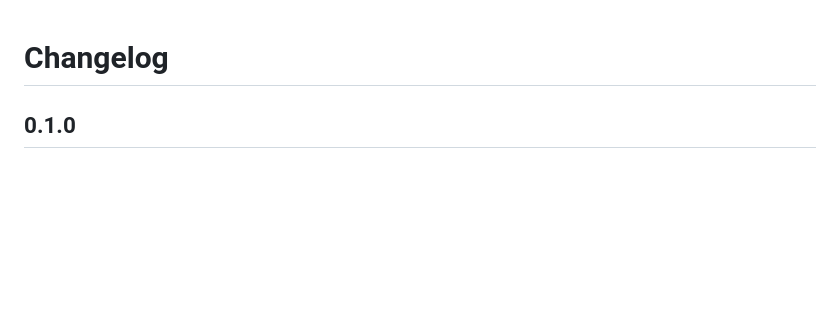
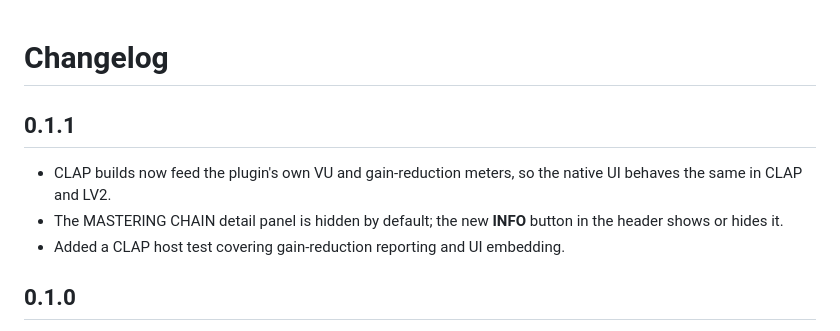
Before and after one commit to tylorismusic-commits/ember, a Markdown page: CHANGELOG.md, the part around the change. Rendered like a GitHub page; blank space fills up the shorter version.

```diff
--- a/CHANGELOG.md
+++ b/CHANGELOG.md
@@ -1,4 +1,12 @@
 # Changelog
+
+## 0.1.1
+
+- CLAP builds now feed the plugin's own VU and gain-reduction meters, so the
+  native UI behaves the same in CLAP and LV2.
+- The MASTERING CHAIN detail panel is hidden by default; the new **INFO**
+  button in the header shows or hides it.
+- Added a CLAP host test covering gain-reduction reporting and UI embedding.
 
 ## 0.1.0
 
```
Also changed, not shown: README.md (+6 -4 lines), docs/ember-ui.png, 6 other files.
